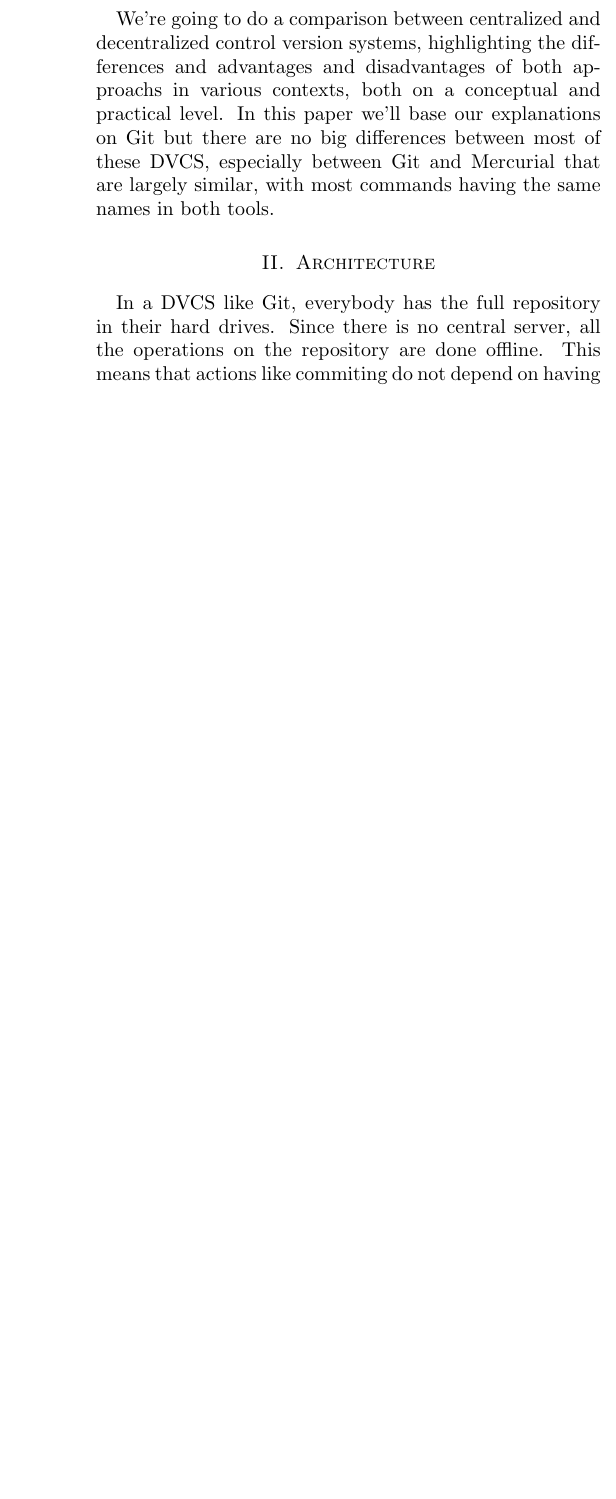
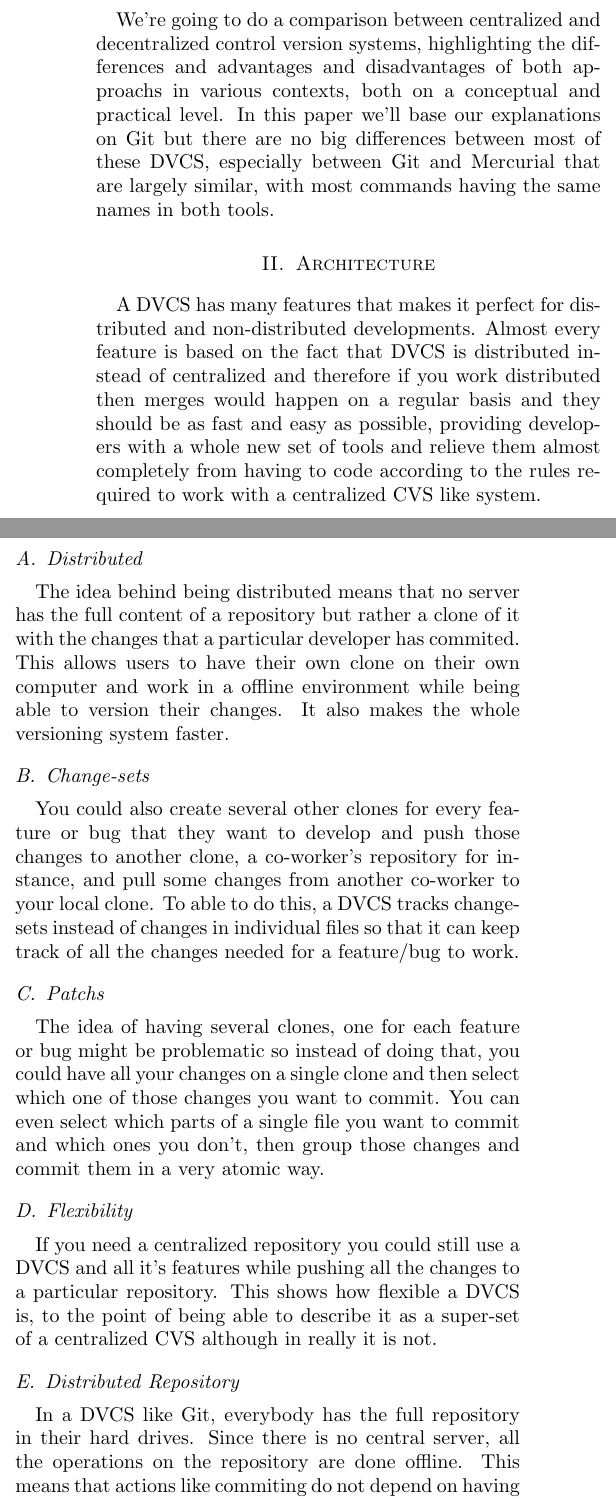
Before and after one commit to nicops/paperapit, a LaTeX paper (paper.tex): part of one column of page 1 of 2 before the commit and two parts of the columns of page 1 of 3 after it, the two joined at a grey line, cut so that both start at the same text, the shorter picture padded with empty space. Compiled offline with pdfLaTeX.

Commit message:
Re-escritura de Architecture basado en 'no comparar' con svn

```diff
--- a/paper.tex
+++ b/paper.tex
@@ -138,6 +138,22 @@ most commands having the same names in both tools.
 % SECTION II: Architecture
 %----------------------------------------------------------------------
 \section{Architecture}
+
+A DVCS has many features that makes it perfect for distributed and non-distributed developments. Almost every feature is based on the fact that DVCS is distributed instead of centralized and therefore if you work distributed then merges would happen on a regular basis and they should be as fast and easy as possible, providing developers with a whole new set of tools and relieve them almost completely from having to code according to the rules required to work with a centralized CVS like system.
+
+\subsection{Distributed}
+The idea behind being distributed means that no server has the full content of a repository but rather a clone of it with the changes that a particular developer has commited. This allows users to have their own clone on their own computer and work in a offline environment while being able to version their changes. It also makes the whole versioning system faster.
+
+\subsection{Change-sets}
+You could also create several other clones for every feature or bug that they want to develop and push those changes to another clone, a co-worker's repository for instance, and pull some changes from another co-worker to your local clone. To able to do this, a DVCS tracks change-sets instead of changes in individual files so that it can keep track of all the changes needed for a feature/bug to work.
+
+\subsection{Patchs}
+The idea of having several clones, one for each feature or bug might be problematic so instead of doing that, you could have all your changes on a single clone and then select which one of those changes you want to commit. You can even select which parts of a single file you want to commit and which ones you don't, then group those changes and commit them in a very atomic way.
+
+\subsection{Flexibility}
+If you need a centralized repository you could still use a DVCS and all it's features while pushing all the changes to a particular repository. This shows how flexible a DVCS is, to the point of being able to describe it as a super-set of a centralized CVS although in really it is not.
+
+\subsection {Distributed Repository}
 
 In a DVCS like Git, everybody has the full repository in their hard drives.
 Since there is no central server, all the operations on the repository are done
```
Also changed, not shown: paper.tex (8 more changed lines).
